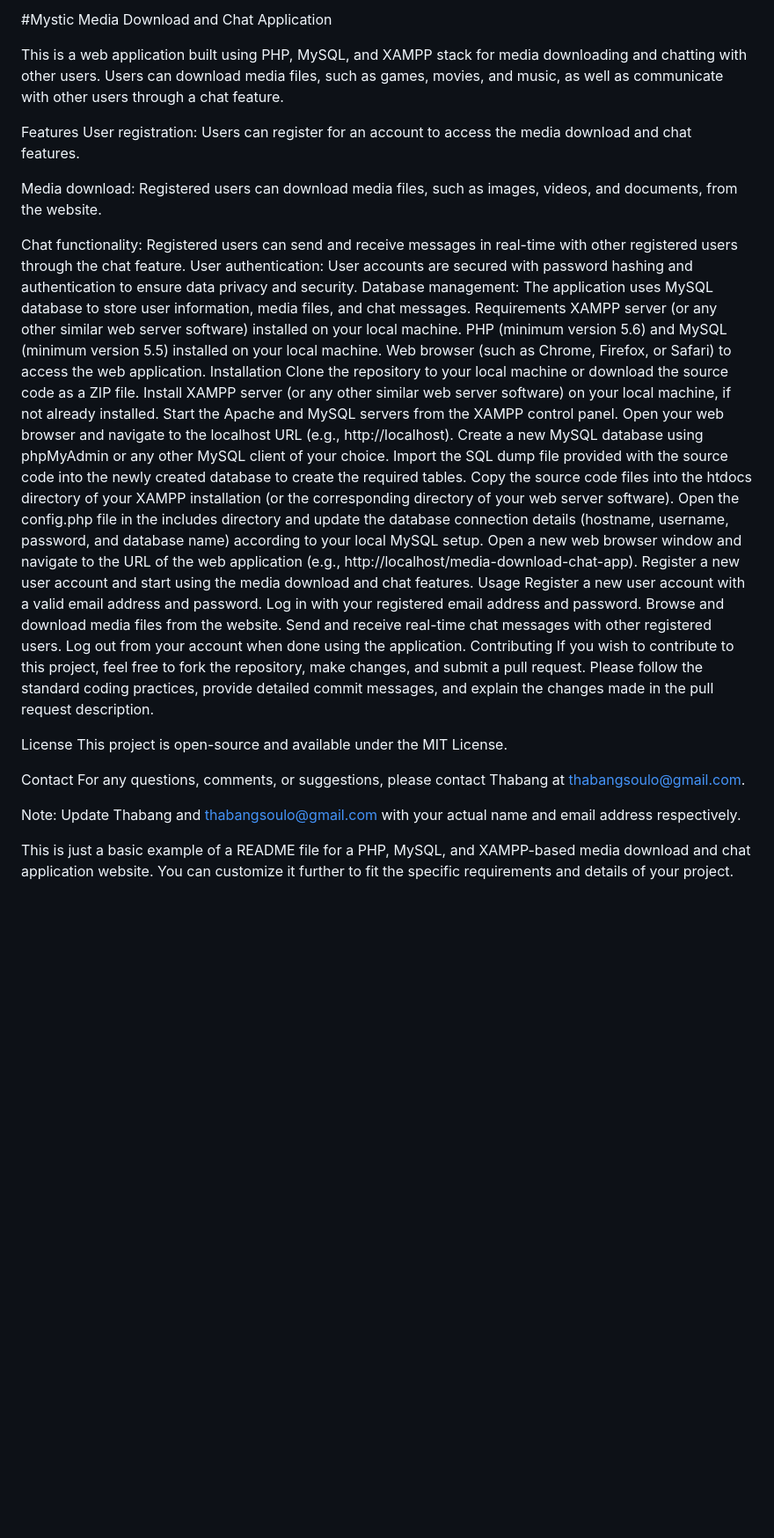
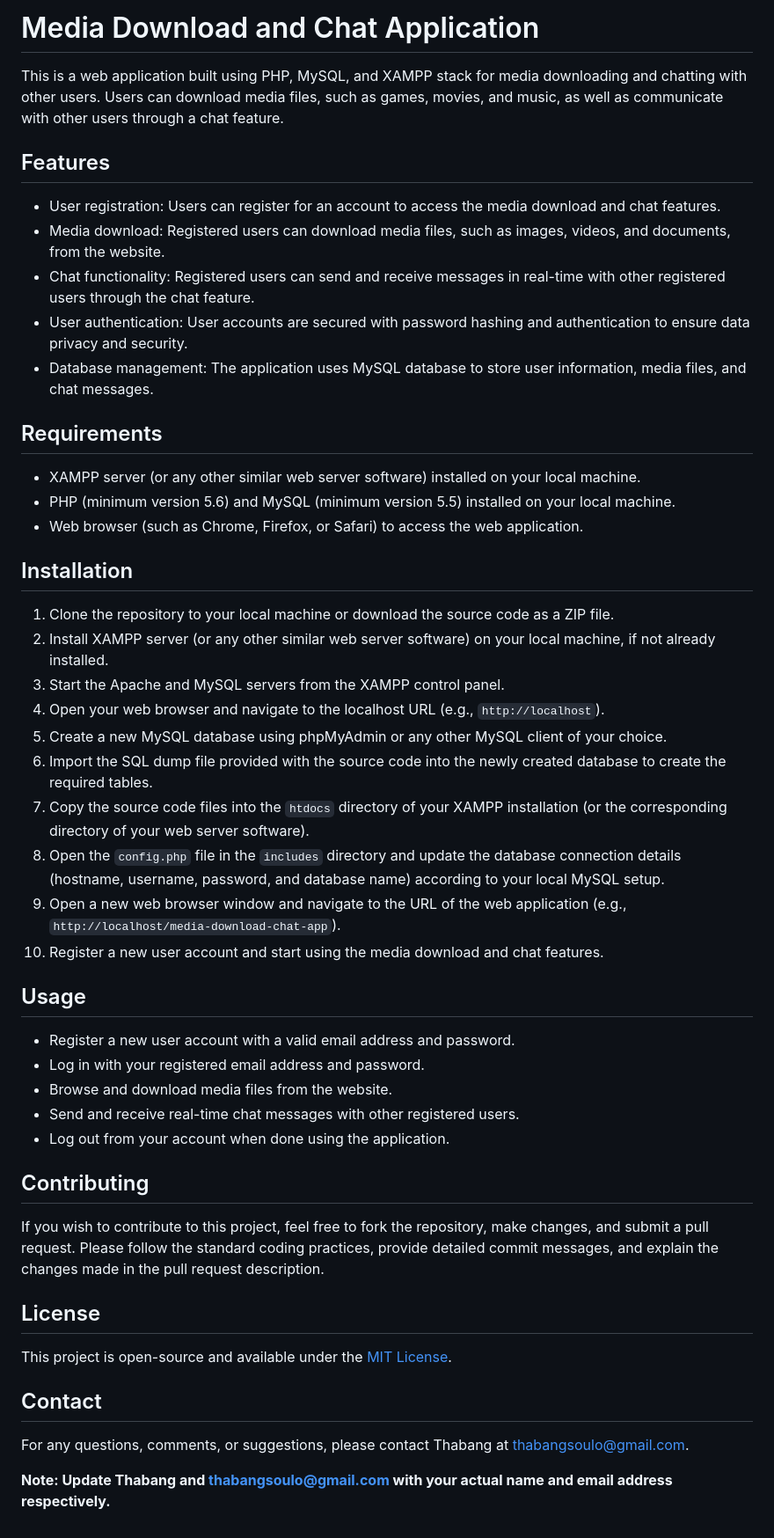
Before and after one commit to tsouloJHB/-The_Mystic_Website, a Markdown page: README.md, the part around the change. Shown at 88% size. GitHub-like rendering; blank space fills up the shorter version.

```diff
--- a/README.md
+++ b/README.md
@@ -1,45 +1,52 @@
-#Mystic  Media Download and Chat Application
+# Media Download and Chat Application
 
 This is a web application built using PHP, MySQL, and XAMPP stack for media downloading and chatting with other users. Users can download media files, such as games, movies, and music, as well as communicate with other users through a chat feature.
 
-Features
-User registration: Users can register for an account to access the media download and chat features.
+## Features
 
-Media download: Registered users can download media files, such as images, videos, and documents, from the website.
+- User registration: Users can register for an account to access the media download and chat features.
+- Media download: Registered users can download media files, such as images, videos, and documents, from the website.
+- Chat functionality: Registered users can send and receive messages in real-time with other registered users through the chat feature.
+- User authentication: User accounts are secured with password hashing and authentication to ensure data privacy and security.
+- Database management: The application uses MySQL database to store user information, media files, and chat messages.
 
-Chat functionality: Registered users can send and receive messages in real-time with other registered users through the chat feature.
-User authentication: User accounts are secured with password hashing and authentication to ensure data privacy and security.
-Database management: The application uses MySQL database to store user information, media files, and chat messages.
-Requirements
-XAMPP server (or any other similar web server software) installed on your local machine.
-PHP (minimum version 5.6) and MySQL (minimum version 5.5) installed on your local machine.
-Web browser (such as Chrome, Firefox, or Safari) to access the web application.
-Installation
-Clone the repository to your local machine or download the source code as a ZIP file.
-Install XAMPP server (or any other similar web server software) on your local machine, if not already installed.
-Start the Apache and MySQL servers from the XAMPP control panel.
-Open your web browser and navigate to the localhost URL (e.g., http://localhost).
-Create a new MySQL database using phpMyAdmin or any other MySQL client of your choice.
-Import the SQL dump file provided with the source code into the newly created database to create the required tables.
-Copy the source code files into the htdocs directory of your XAMPP installation (or the corresponding directory of your web server software).
-Open the config.php file in the includes directory and update the database connection details (hostname, username, password, and database name) according to your local MySQL setup.
-Open a new web browser window and navigate to the URL of the web application (e.g., http://localhost/media-download-chat-app).
-Register a new user account and start using the media download and chat features.
-Usage
-Register a new user account with a valid email address and password.
-Log in with your registered email address and password.
-Browse and download media files from the website.
-Send and receive real-time chat messages with other registered users.
-Log out from your account when done using the application.
-Contributing
+## Requirements
+
+- XAMPP server (or any other similar web server software) installed on your local machine.
+- PHP (minimum version 5.6) and MySQL (minimum version 5.5) installed on your local machine.
+- Web browser (such as Chrome, Firefox, or Safari) to access the web application.
+
+## Installation
+
+1. Clone the repository to your local machine or download the source code as a ZIP file.
+2. Install XAMPP server (or any other similar web server software) on your local machine, if not already installed.
+3. Start the Apache and MySQL servers from the XAMPP control panel.
+4. Open your web browser and navigate to the localhost URL (e.g., `http://localhost`).
+5. Create a new MySQL database using phpMyAdmin or any other MySQL client of your choice.
+6. Import the SQL dump file provided with the source code into the newly created database to create the required tables.
+7. Copy the source code files into the `htdocs` directory of your XAMPP installation (or the corresponding directory of your web server software).
+8. Open the `config.php` file in the `includes` directory and update the database connection details (hostname, username, password, and database name) according to your local MySQL setup.
+9. Open a new web browser window and navigate to the URL of the web application (e.g., `http://localhost/media-download-chat-app`).
+10. Register a new user account and start using the media download and chat features.
+
+## Usage
+
+- Register a new user account with a valid email address and password.
+- Log in with your registered email address and password.
+- Browse and download media files from the website.
+- Send and receive real-time chat messages with other registered users.
+- Log out from your account when done using the application.
+
+## Contributing
+
 If you wish to contribute to this project, feel free to fork the repository, make changes, and submit a pull request. Please follow the standard coding practices, provide detailed commit messages, and explain the changes made in the pull request description.
 
-License
-This project is open-source and available under the MIT License.
+## License
 
-Contact
+This project is open-source and available under the [MIT License](LICENSE).
+
+## Contact
+
 For any questions, comments, or suggestions, please contact Thabang at thabangsoulo@gmail.com.
 
-Note: Update Thabang and thabangsoulo@gmail.com with your actual name and email address respectively.
-
-This is just a basic example of a README file for a PHP, MySQL, and XAMPP-based media download and chat application website. You can customize it further to fit the specific requirements and details of your project.
+**Note: Update Thabang and  thabangsoulo@gmail.com with your actual name and email address respectively.**
```
